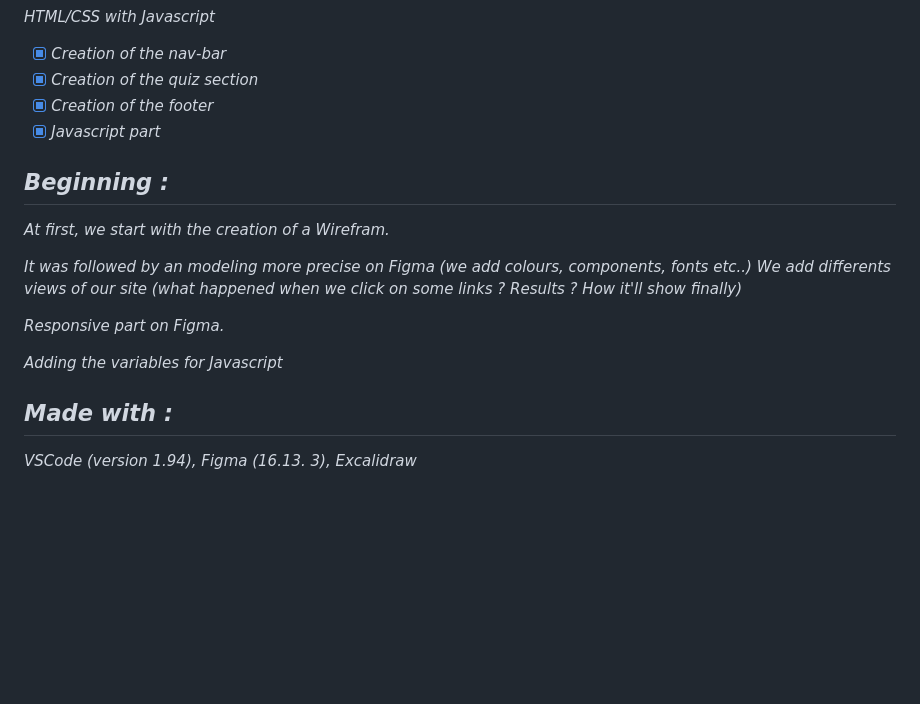
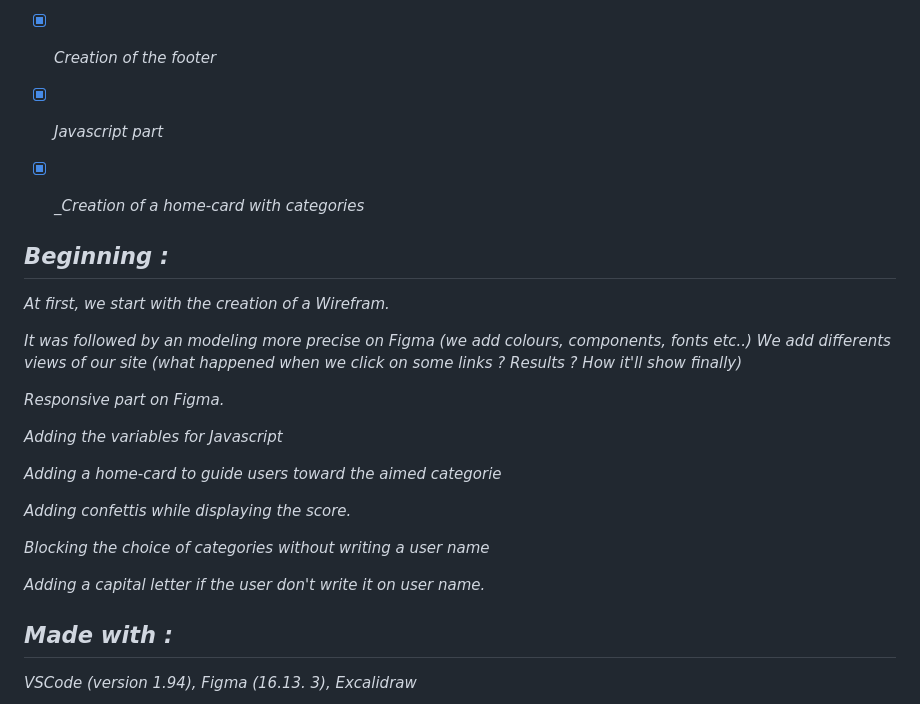
Before and after one commit to MellerinCharly/projet-quiz-nantes, a Markdown page: ReadME.md, the part around the change. Rendered like a GitHub page; blank space fills up the shorter version.

```diff
--- a/ReadME.md
+++ b/ReadME.md
@@ -145,6 +145,8 @@ Rendu final :
 - [x] _Creation of the quiz section_
 - [x] _Creation of the footer_
 - [x] _Javascript part_
+- [x] _*Creation of a home-card with categories*
+
 
 ## *Beginning :*
 
@@ -157,6 +159,14 @@ Rendu final :
 *Responsive part on Figma.*
 
 *Adding the variables for Javascript*
+
+*Adding a home-card to guide users toward the aimed categorie*
+
+*Adding confettis while displaying the score.*
+
+*Blocking the choice of categories without writing a user name*
+
+*Adding a capital letter if the user don't write it on user name.*
 
 
 ## *Made with :*
```
